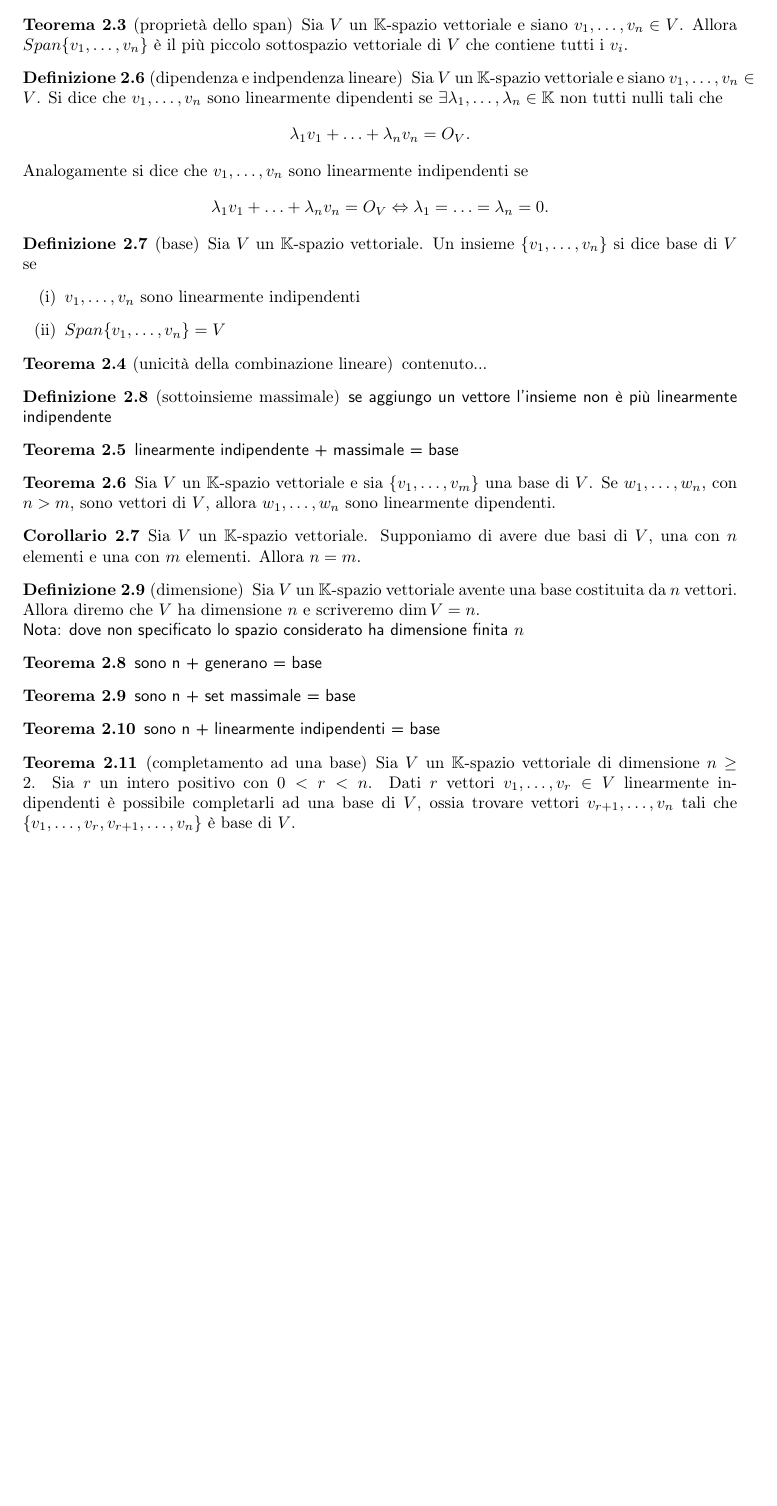
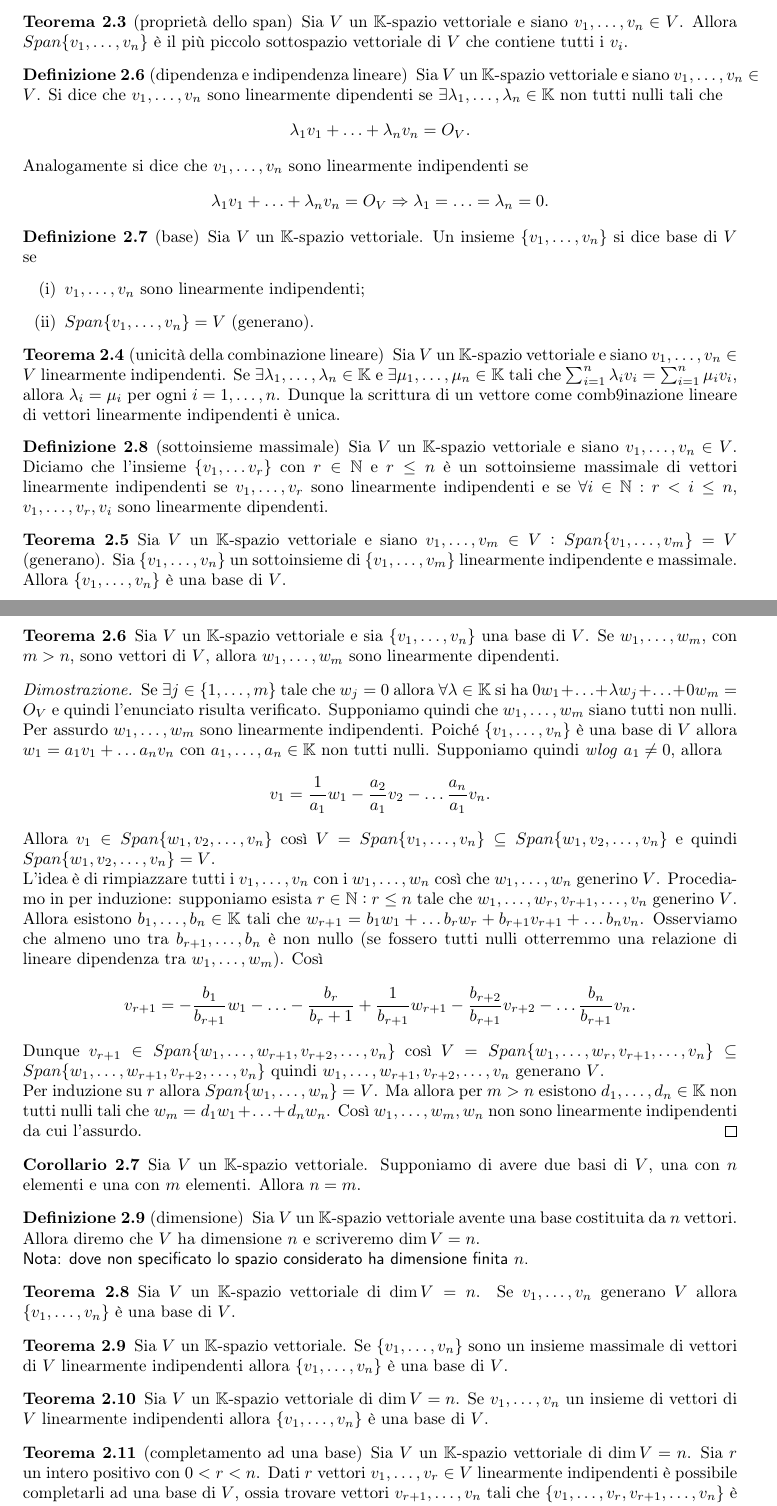
Before and after one commit to arn4/Geometria-1-Teoremi, a LaTeX paper (Geometria 1 - Teoremi.tex, which reads Spazi_vettoriali.tex): part of page 4 of 27 before the commit and two parts of pages 4 and 5 of 28 after it, the two joined at a grey line, cut so that both start at the same text, the shorter picture padded with empty space. Compiled offline with pdfLaTeX.

Commit message:
Aggiornati spazi vettoriali

```diff
--- a/Spazi_vettoriali.tex
+++ b/Spazi_vettoriali.tex
@@ -77,54 +77,61 @@
 	Sia $ V $ un $ \K $-spazio vettoriale e siano $ v_1, \ldots , v_n \in \nolinebreak V $. Allora $ Span\{v_1, \ldots , v_n\} $ è il più piccolo sottospazio vettoriale di $ V $ che contiene tutti i $ v_i $.
 \end{thm}
 
-\begin{definition}[dipendenza e indpendenza lineare]
-	Sia $ V $ un $ \K $-spazio vettoriale e siano $ v_1, \ldots , v_n \in V $. Si dice che $ v_1, \ldots, v_n $ sono linearmente dipendenti se $ \exists \lambda_1, \ldots , \lambda_n \in \K $ non tutti nulli tali che \[\lambda_1 v_1 + \ldots + \lambda_n v_n = O_V.\] Analogamente si dice che $ v_1, \ldots, v_n $ sono linearmente indipendenti se \[\lambda_1 v_1 + \ldots + \lambda_n v_n = O_V \iff \lambda_1 = \ldots = \lambda_n = 0.\]
+\begin{definition}[dipendenza e indipendenza lineare]
+	Sia $ V $ un $ \K $-spazio vettoriale e siano $ v_1, \ldots , v_n \in V $. Si dice che $ v_1, \ldots, v_n $ sono linearmente dipendenti se $ \exists \lambda_1, \ldots , \lambda_n \in \K $ non tutti nulli tali che \[\lambda_1 v_1 + \ldots + \lambda_n v_n = O_V.\] Analogamente si dice che $ v_1, \ldots, v_n $ sono linearmente indipendenti se \[\lambda_1 v_1 + \ldots + \lambda_n v_n = O_V \Rightarrow \lambda_1 = \ldots = \lambda_n = 0.\]
 \end{definition}
 
 \begin{definition}[base]
 	Sia $ V $ un $ \K $-spazio vettoriale. Un insieme $ \{v_1, \ldots, v_n\} $ si dice base di $ V $ se
 	\begin{enumerate}[label=(\roman*)]
-		\item $ v_1, \ldots, v_n $ sono linearmente indipendenti
-		\item $ Span\{v_1, \ldots , v_n\} = V $
+		\item $ v_1, \ldots, v_n $ sono linearmente indipendenti;
+		\item $ Span\{v_1, \ldots , v_n\} = V $ (generano).
 	\end{enumerate}
 \end{definition}
 
 \begin{thm}[unicità della combinazione lineare]
-	contenuto...
+	Sia $ V $ un $ \K $-spazio vettoriale e siano $ v_1, \ldots , v_n \in V $ linearmente indipendenti. Se $ \exists \lambda_1, \ldots, \lambda_n \in \K $ e $ \exists \mu_1, \ldots, \mu_n \in \K $ tali che $ \sum_{i = 1}^{n} \lambda_i v_i = \sum_{i = 1}^{n} \mu_i v_i $, allora $ \lambda_i = \mu_i $ per ogni $ i = 1, \ldots, n $. Dunque la scrittura di un vettore come comb9inazione lineare di vettori linearmente indipendenti è unica.
 \end{thm}
 
 \begin{definition}[sottoinsieme massimale]
-	\textsf{se aggiungo un vettore l'insieme non è più linearmente indipendente}
+	Sia $ V $ un $ \K $-spazio vettoriale e siano $ v_1, \ldots , v_n \in V $. Diciamo che l'insieme $ \{v_1, \ldots v_r\} $ con $ r \in \N $ e $ r \leq n $ è un sottoinsieme massimale di vettori linearmente indipendenti se $ v_1, \ldots, v_r $ sono linearmente indipendenti e se $ \forall i \in \N : r < i \leq n $, $ v_1, \ldots, v_r, v_i $ sono linearmente dipendenti.
 \end{definition}
 
 \begin{thm}
-	\textsf{linearmente indipendente + massimale = base}
+	Sia $ V $ un $ \K $-spazio vettoriale e siano $ v_1, \ldots , v_m \in V : Span{\{v_1, \ldots, v_m\}} = V $ (generano). Sia $ \{v_1, \ldots, v_n\} $ un sottoinsieme di $ \{v_1, \ldots, v_m\} $ linearmente indipendente e massimale. Allora $ \{v_1, \ldots, v_n\} $ è una base di $ V $.
 \end{thm}
 
 \begin{thm}
-	Sia $ V $ un $ \K $-spazio vettoriale e sia $ \{v_1, \ldots, v_m\} $ una base di $ V $. Se $ w_1, \ldots, w_n $, con $ n > m $, sono vettori di $ V $, allora $ w_1, \ldots, w_n $ sono linearmente dipendenti.
+	Sia $ V $ un $ \K $-spazio vettoriale e sia $ \{v_1, \ldots, v_n\} $ una base di $ V $. Se $ w_1, \ldots, w_m $, con $ m > n $, sono vettori di $ V $, allora $ w_1, \ldots, w_m $ sono linearmente dipendenti.
 \end{thm}
+\begin{proof}
+	Se $ \exists j \in \{1, \ldots, m\} $ tale che $ w_j = 0 $ allora $ \forall \lambda \in \K $ si ha $ 0 w_1 + \ldots + \lambda w_j + \ldots + 0 w_m = O_V $ e quindi l'enunciato risulta verificato. Supponiamo quindi che $ w_1, \ldots, w_m $ siano tutti non nulli. Per assurdo $ w_1, \ldots, w_m $ sono linearmente indipendenti. Poiché $ \{v_1, \ldots, v_n\} $ è una base di $ V $ allora $ w_1 = a_1 v_1 + \ldots a_n v_n $ con $ a_1, \ldots, a_n \in \K $ non tutti nulli. Supponiamo quindi \emph{wlog} $ a_1 \neq 0 $, allora \[v_1 = \frac{1}{a_1} w_1 - \frac{a_2}{a_1} v_2 - \ldots \frac{a_n}{a_1}v_n.\] Allora $ v_1 \in Span{\{w_1, v_2, \ldots, v_n\}} $ così $ V = Span{\{v_1, \ldots, v_n\}} \subseteq Span{\{w_1, v_2, \ldots, v_n\}} $ e quindi $ Span{\{w_1, v_2, \ldots, v_n\}} = V $. \\
+	L'idea è di rimpiazzare tutti i $ v_1, \ldots, v_n $ con i $ w_1, \ldots, w_n $ così che $ w_1, \ldots, w_n $ generino $ V $. Procediamo in per induzione: supponiamo esista $ r \in \N : r \leq n $ tale che $ w_1, \ldots, w_r, v_{r + 1}, \ldots, v_n $ generino $ V $. Allora esistono $ b_1, \ldots, b_n \in \K $ tali che $ w_{r + 1} = b_1 w_1 + \ldots b_{r} w_r + b_{r + 1} v_{r + 1} + \ldots b_n v_n $. Osserviamo che almeno uno tra $ b_{r + 1}, \ldots, b_n $ è non nullo (se fossero tutti nulli otterremmo una relazione di lineare dipendenza tra $ w_1, \ldots, w_m $). Così \[v_{r + 1} = - \frac{b_1}{b_{r + 1}} w_1 - \ldots - \frac{b_r}{b_r + 1} + \frac{1}{b_{r + 1}} w_{r + 1} - \frac{b_{r + 2}}{b_{r + 1}} v_{r + 2} - \ldots \frac{b_n}{b_{r + 1}} v_{n}.\] Dunque $ v_{r + 1} \in Span{\{w_1, \ldots, w_{r + 1}, v_{r + 2}, \ldots, v_n\}} $ così $ V = Span{\{w_1, \ldots, w_r, v_{r + 1}, \ldots, v_n\} }\subseteq Span{\{w_1, \ldots, w_{r + 1}, v_{r + 2}, \ldots, v_n\}} $ quindi $ w_1, \ldots, w_{r + 1}, v_{r + 2}, \ldots, v_n $ generano $ V $. \\
+	Per induzione su $ r $ allora $ Span{\{w_1, \ldots, w_n\}} = V $. Ma allora per $ m > n $ esistono $ d_1, \ldots, d_n \in \K $ non tutti nulli tali che $ w_m = d_1 w_1 + \ldots + d_n w_n $. Così $ w_1, \ldots, w_m, w_n $ non sono linearmente indipendenti da cui l'assurdo.
+\end{proof}
+
 
 \begin{corollary}
 	Sia $ V $ un $ \K $-spazio vettoriale. Supponiamo di avere due basi di $ V $, una con $ n $ elementi e una con $ m $ elementi. Allora $ n = m $.
 \end{corollary}
 
 \begin{definition}[dimensione]
-	Sia $ V $ un $ \K $-spazio vettoriale avente una base costituita da $ n $ vettori. Allora diremo che $ V $ ha dimensione $ n $ e scriveremo $ \dim{V} = n $. \\ \textsf{Nota: dove non specificato lo spazio considerato ha dimensione finita $ n $}
+	Sia $ V $ un $ \K $-spazio vettoriale avente una base costituita da $ n $ vettori. Allora diremo che $ V $ ha dimensione $ n $ e scriveremo $ \dim{V} = n $. \\
+	\textsf{Nota: dove non specificato lo spazio considerato ha dimensione finita $ n $.}
 \end{definition}
 
 \begin{thm}
-	\textsf{sono n + generano = base}
+	Sia $ V $ un $ \K $-spazio vettoriale di $ \dim{V} = n $. Se $ v_1, \ldots, v_n $ generano $ V $ allora $ \{v_1, \ldots, v_n\} $ è una base di $ V $.
 \end{thm}
 
 \begin{thm}
-	\textsf{sono n + set massimale = base}
+	Sia $ V $ un $ \K $-spazio vettoriale. Se $ \{v_1, \ldots, v_n\} $ sono un insieme massimale di vettori di $ V $ linearmente indipendenti allora $ \{v_1, \ldots, v_n\} $ è una base di $ V $.
 \end{thm}
 
 \begin{thm}
-	\textsf{sono n + linearmente indipendenti = base}
+	Sia $ V $ un $ \K $-spazio vettoriale di $ \dim{V} = n $. Se $ v_1, \ldots, v_n $ un insieme di vettori di $ V $ linearmente indipendenti allora $ \{v_1, \ldots, v_n\} $ è una base di $ V $.
 \end{thm}
 
 \begin{thm}[completamento ad una base]
-	Sia $ V $ un $ \K $-spazio vettoriale di dimensione $ n \geq 2 $. Sia $ r $ un intero positivo con $ 0 < r < n $. Dati $ r $ vettori $ v_1, \ldots , v_r \in V $ linearmente indipendenti è possibile completarli ad una base di $ V $, ossia trovare vettori $ v_{r+1}, \ldots, v_n $ tali che $ \{v_1, \ldots , v_r, v_{r+1}, \ldots , v_n\} $ è base di $ V $.
+	Sia $ V $ un $ \K $-spazio vettoriale di $ \dim{V} = n $. Sia $ r $ un intero positivo con $ 0 < r < n $. Dati $ r $ vettori $ v_1, \ldots , v_r \in V $ linearmente indipendenti è possibile completarli ad una base di $ V $, ossia trovare vettori $ v_{r+1}, \ldots, v_n $ tali che $ \{v_1, \ldots , v_r, v_{r+1}, \ldots , v_n\} $ è base di $ V $.
 \end{thm}
```
Also changed, not shown: Geometria 1 - Teoremi.pdf, Spazi_vettoriali.tex (22 more changed lines).
